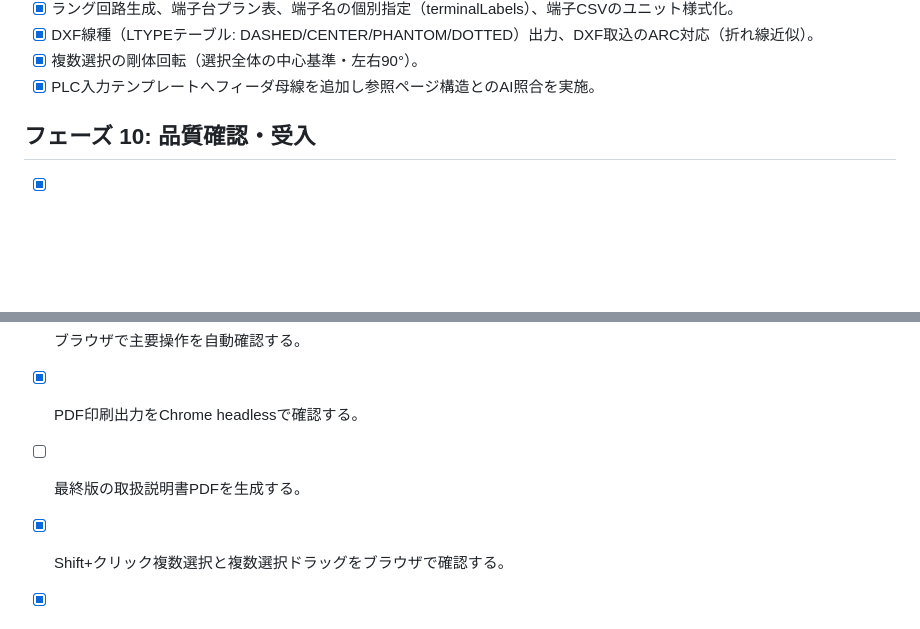
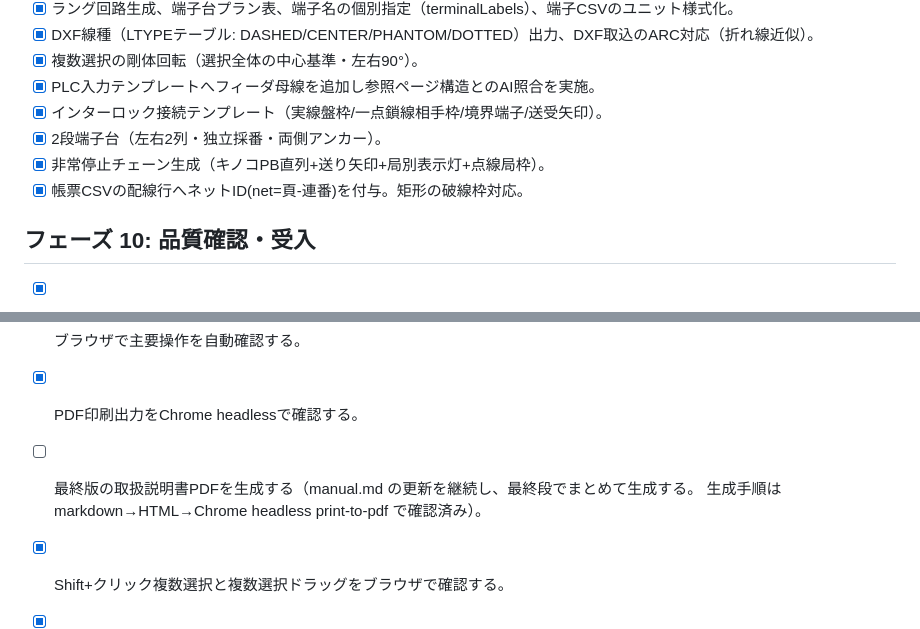
Before and after one commit to oltotlo79-rgb/AutoCAD_codex, a Markdown page: docs/implementation-plan.md, 2 parts joined by grey strips. Drawn GitHub-style; blank space fills up the shorter version.

```diff
--- a/docs/implementation-plan.md
+++ b/docs/implementation-plan.md
@@ -184,13 +184,18 @@
 - [x] DXF線種（LTYPEテーブル: DASHED/CENTER/PHANTOM/DOTTED）出力、DXF取込のARC対応（折れ線近似）。
 - [x] 複数選択の剛体回転（選択全体の中心基準・左右90°）。
 - [x] PLC入力テンプレートへフィーダ母線を追加し参照ページ構造とのAI照合を実施。
+- [x] インターロック接続テンプレート（実線盤枠/一点鎖線相手枠/境界端子/送受矢印）。
+- [x] 2段端子台（左右2列・独立採番・両側アンカー）。
+- [x] 非常停止チェーン生成（キノコPB直列+送り矢印+局別表示灯+点線局枠）。
+- [x] 帳票CSVの配線行へネットID(net=頁-連番)を付与。矩形の破線枠対応。
 
 ## フェーズ 10: 品質確認・受入
 
 - [x] JavaScript構文チェックを継続実行する。
 - [x] ブラウザで主要操作を自動確認する。
 - [x] PDF印刷出力をChrome headlessで確認する。
-- [ ] 最終版の取扱説明書PDFを生成する。
+- [ ] 最終版の取扱説明書PDFを生成する（manual.md の更新を継続し、最終段でまとめて生成する。
+      生成手順は markdown→HTML→Chrome headless print-to-pdf で確認済み）。
 - [x] Shift+クリック複数選択と複数選択ドラッグをブラウザで確認する。
 - [x] `scan-001.pdf` と `scan-001 (1).pdf` の全A4相当ページについて、再作図チェック表を作る。
 - [ ] 参照PDFの各ページを再現するための不足記号/不足操作を洗い出す。
```
Also changed, not shown: docs/scan-reproduction-checklist.md (+7 -2 lines).
